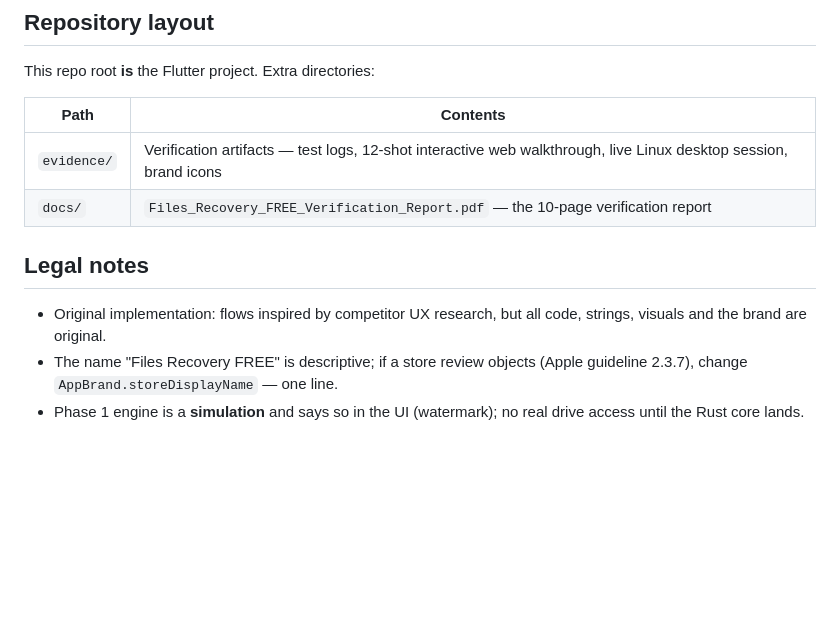
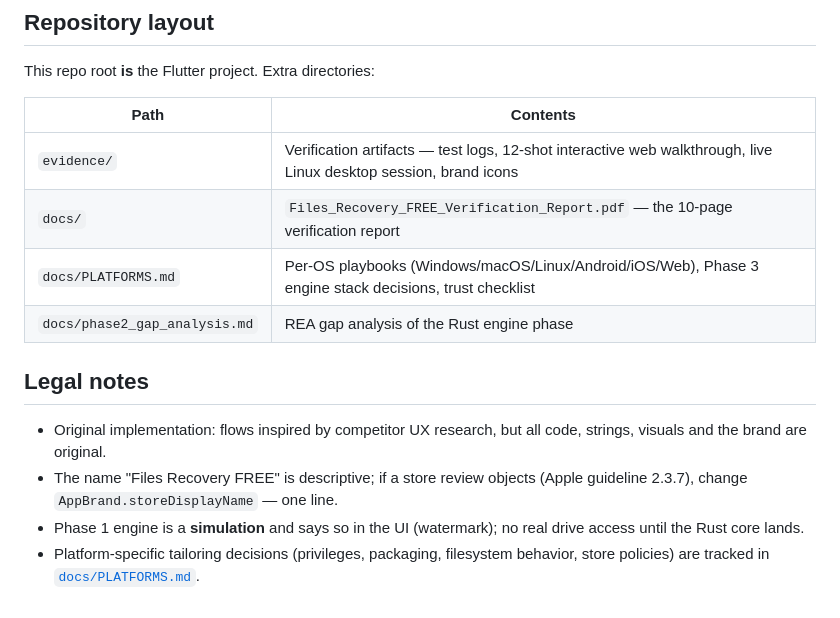
Before and after one commit to LabLaunchPad/files-recovery-free, a Markdown page: README.md, the part around the change. Rendered like a GitHub page; blank space fills up the shorter version.

```diff
--- a/README.md
+++ b/README.md
@@ -126,6 +126,8 @@ This repo root **is** the Flutter project. Extra directories:
 |------|----------|
 | `evidence/` | Verification artifacts — test logs, 12-shot interactive web walkthrough, live Linux desktop session, brand icons |
 | `docs/` | `Files_Recovery_FREE_Verification_Report.pdf` — the 10-page verification report |
+| `docs/PLATFORMS.md` | Per-OS playbooks (Windows/macOS/Linux/Android/iOS/Web), Phase 3 engine stack decisions, trust checklist |
+| `docs/phase2_gap_analysis.md` | REA gap analysis of the Rust engine phase |
 
 ## Legal notes
 
@@ -135,3 +137,5 @@ This repo root **is** the Flutter project. Extra directories:
   (Apple guideline 2.3.7), change `AppBrand.storeDisplayName` — one line.
 - Phase 1 engine is a **simulation** and says so in the UI (watermark);
   no real drive access until the Rust core lands.
+- Platform-specific tailoring decisions (privileges, packaging, filesystem
+  behavior, store policies) are tracked in [`docs/PLATFORMS.md`](docs/PLATFORMS.md).
```
Also changed, not shown: docs/PLATFORMS.md (added, +102 -0 lines).
